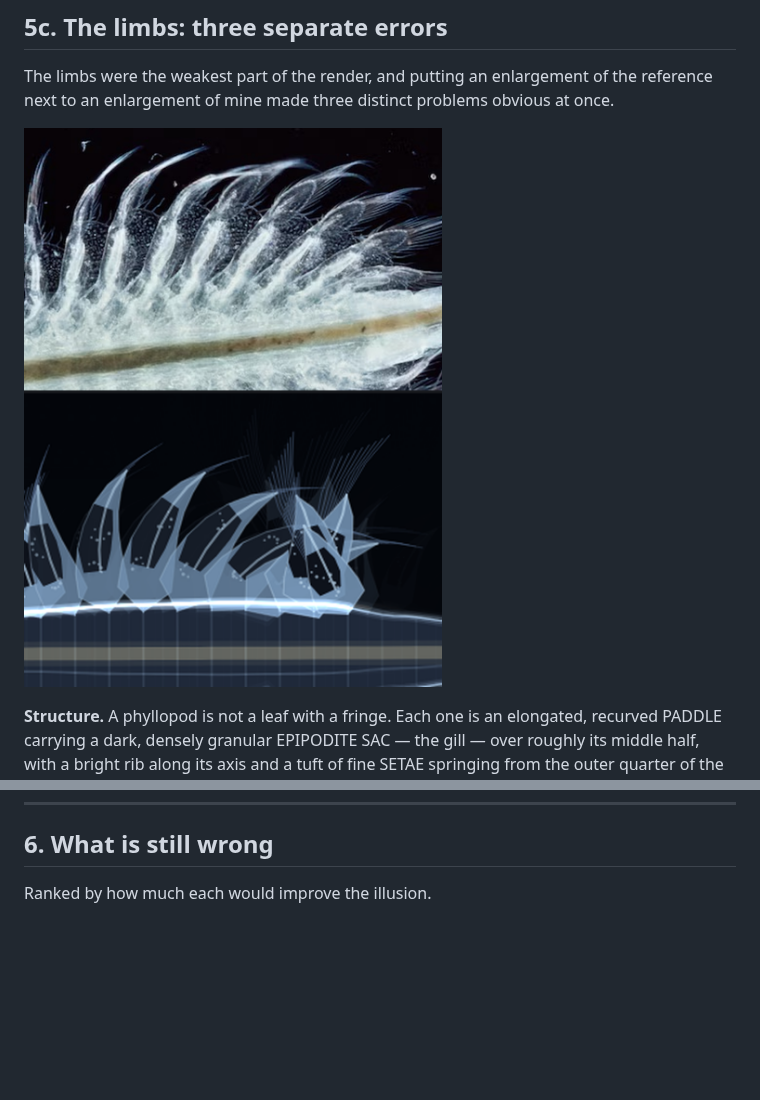
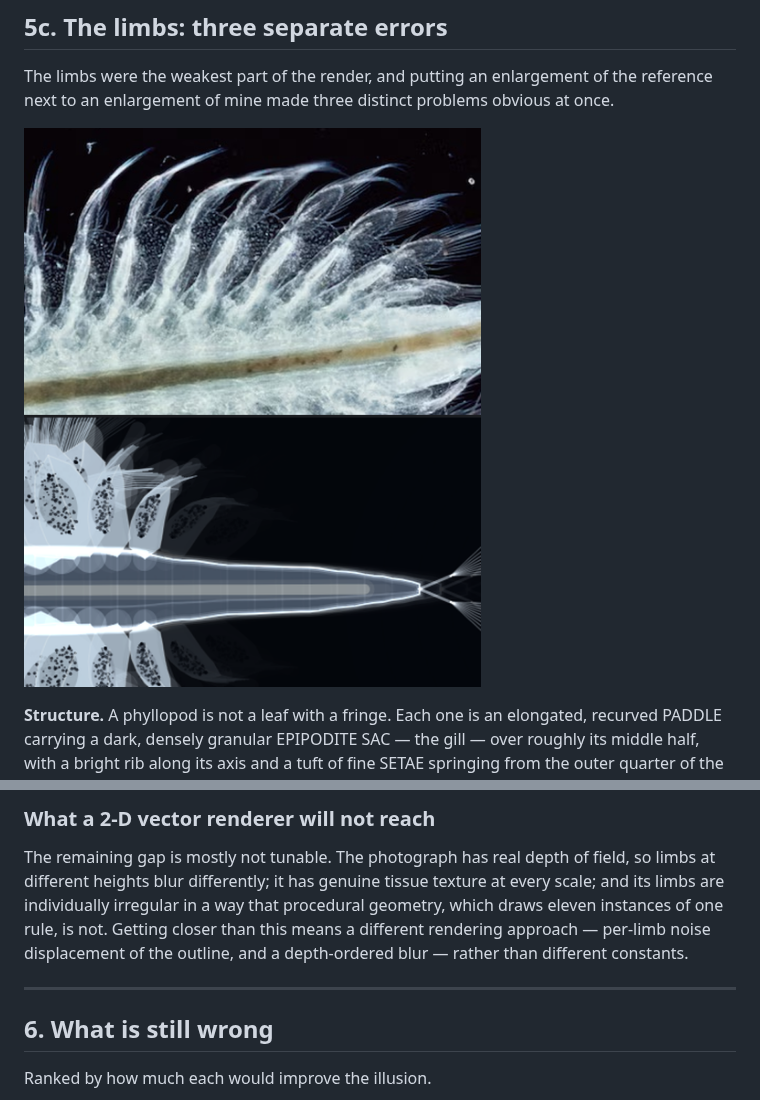
Before and after one commit to Jemno23/Jemno23, a Markdown page: docs/MODEL.md, 2 parts joined by grey strips. GitHub-like rendering; pictures changed too: docs/limb-comparison.png; blank space fills up the shorter version.

```diff
--- a/docs/MODEL.md
+++ b/docs/MODEL.md
@@ -446,3 +492,15 @@ pixels; both draw with plain `vertex()` now, at no visible cost.
+### What a 2-D vector renderer will not reach
+
+The remaining gap is mostly not tunable. The photograph has real depth of
+field, so limbs at different heights blur differently; it has genuine
+tissue texture at every scale; and its limbs are individually irregular in a
+way that procedural geometry, which draws eleven instances of one rule, is not.
+Getting closer than this means a different rendering approach — per-limb noise
+displacement of the outline, and a depth-ordered blur — rather than different
+constants.
+
+---
+
 ## 6. What is still wrong
 
 Ranked by how much each would improve the illusion.
```
Also changed, not shown: other parts of docs/MODEL.md (+46 -0 lines), README.md (+7 -3 lines), docs/anatomy.png, docs/creature.png, docs/reference-comparison.png (added), 2 other files.
